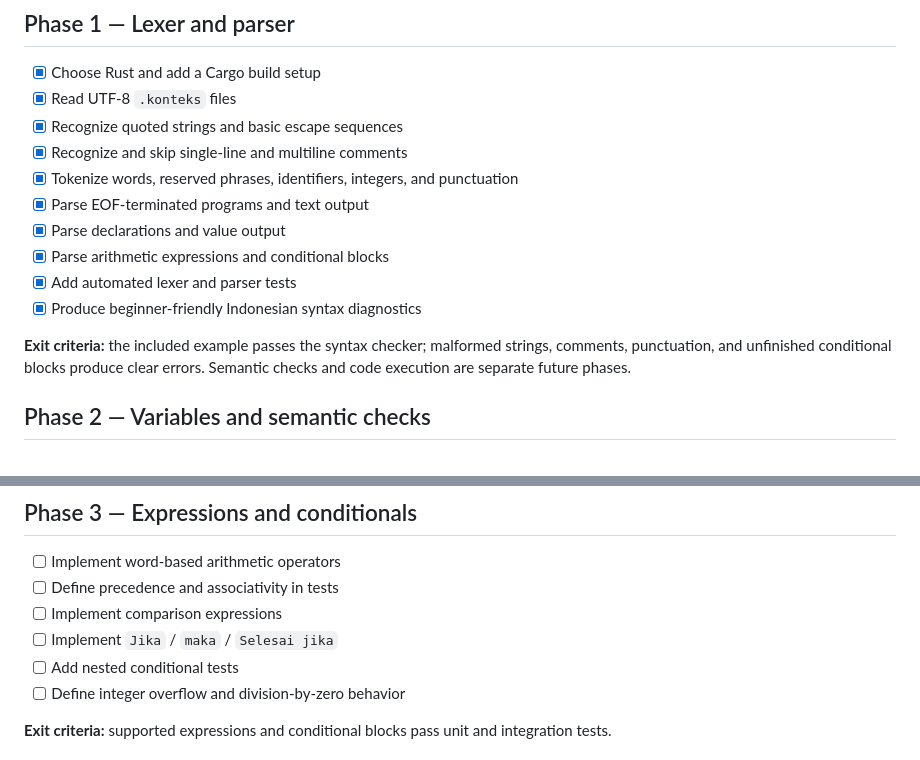
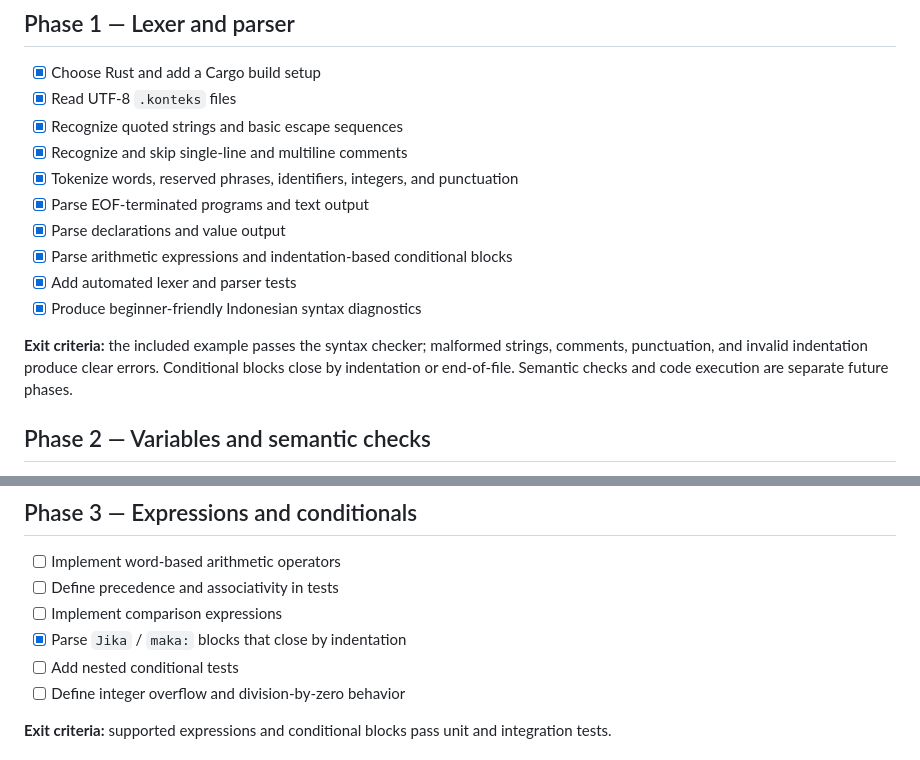
Before and after one commit to flessan/kontekstual, a Markdown page: ROADMAP.md, 2 parts joined by grey strips. Drawn GitHub-style.

Commit message:
docs(roadmap): mark indentation-based blocks implemented

```diff
--- a/ROADMAP.md
+++ b/ROADMAP.md
@@ -21,11 +21,11 @@ This roadmap separates language design from implementation so the grammar can be
 - [x] Tokenize words, reserved phrases, identifiers, integers, and punctuation
 - [x] Parse EOF-terminated programs and text output
 - [x] Parse declarations and value output
-- [x] Parse arithmetic expressions and conditional blocks
+- [x] Parse arithmetic expressions and indentation-based conditional blocks
 - [x] Add automated lexer and parser tests
 - [x] Produce beginner-friendly Indonesian syntax diagnostics
 
-**Exit criteria:** the included example passes the syntax checker; malformed strings, comments, punctuation, and unfinished conditional blocks produce clear errors. Semantic checks and code execution are separate future phases.
+**Exit criteria:** the included example passes the syntax checker; malformed strings, comments, punctuation, and invalid indentation produce clear errors. Conditional blocks close by indentation or end-of-file. Semantic checks and code execution are separate future phases.
 
 ## Phase 2 — Variables and semantic checks
 
@@ -43,7 +43,7 @@ This roadmap separates language design from implementation so the grammar can be
 - [ ] Implement word-based arithmetic operators
 - [ ] Define precedence and associativity in tests
 - [ ] Implement comparison expressions
-- [ ] Implement `Jika` / `maka` / `Selesai jika`
+- [x] Parse `Jika` / `maka:` blocks that close by indentation
 - [ ] Add nested conditional tests
 - [ ] Define integer overflow and division-by-zero behavior
 
```
